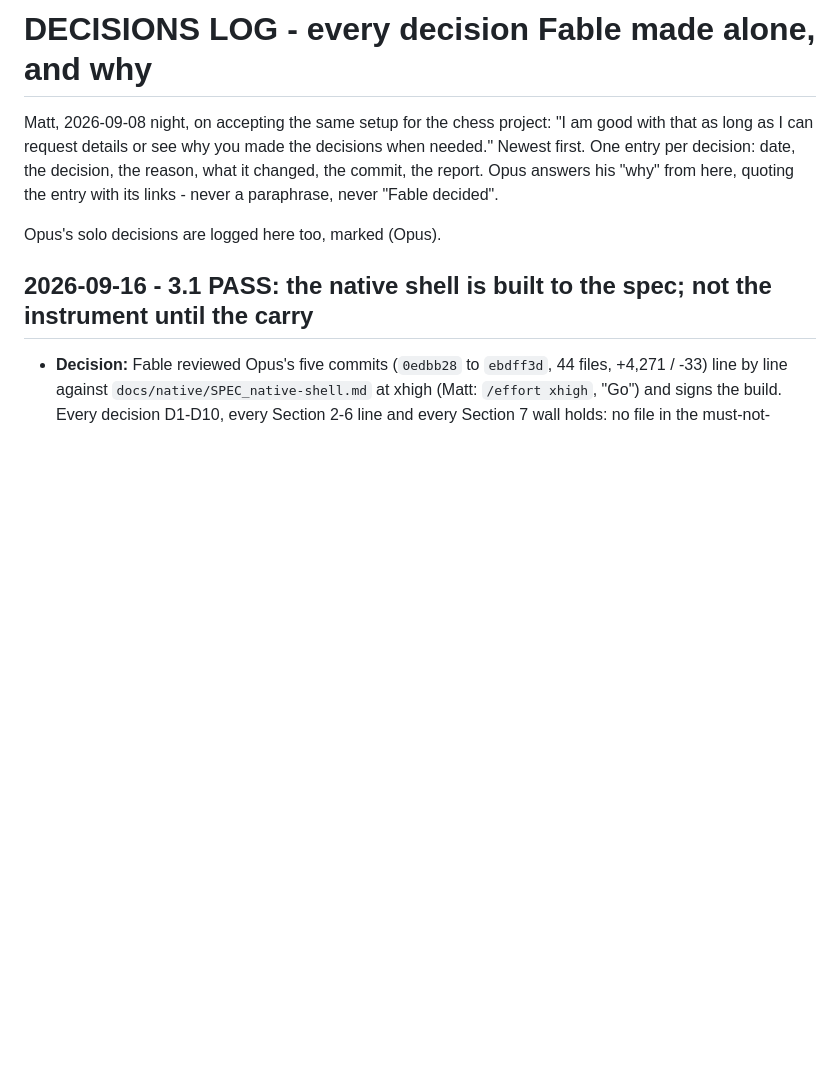
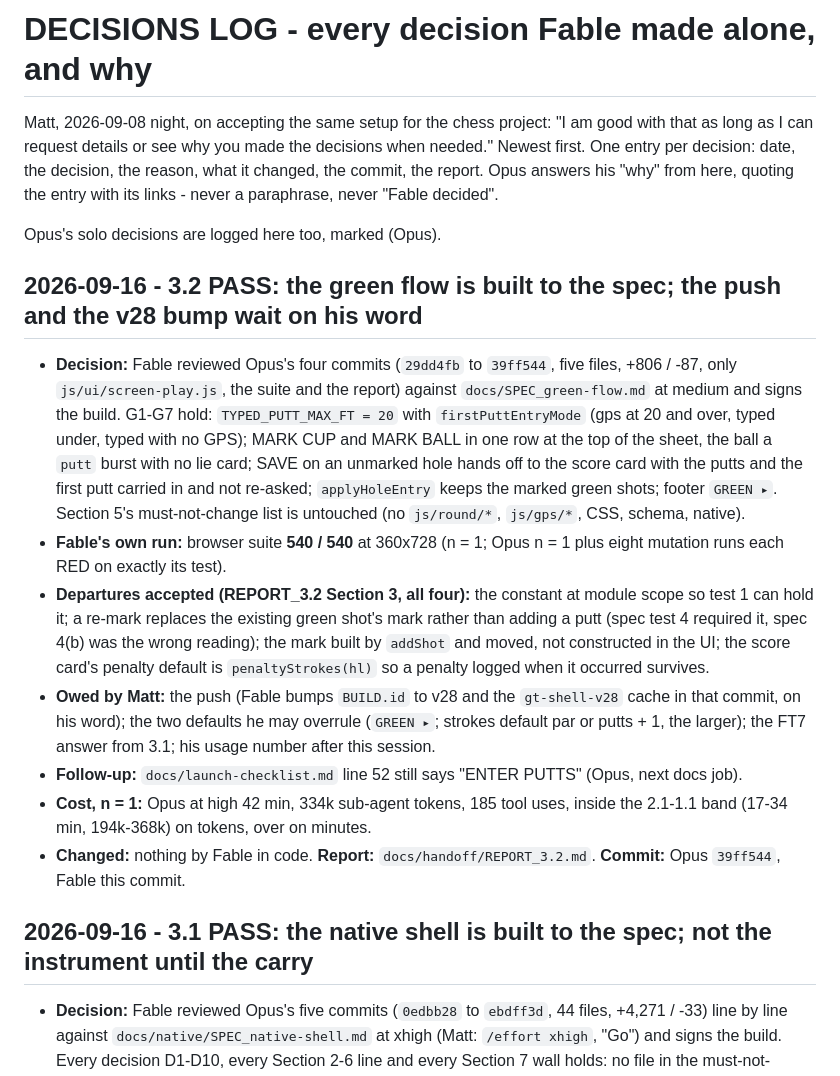
Before and after one commit to postmaster87/golf-tracker, a Markdown page: docs/DECISIONS_LOG.md, the part around the change. Drawn GitHub-style; blank space fills up the shorter version.

Commit message:
3.2 PASS: the green flow reviewed against the spec; suite 540/540; push and v28 bump on his word
Co-Authored-By: Claude Fable 5.1 <noreply@anthropic.com>

```diff
--- a/docs/DECISIONS_LOG.md
+++ b/docs/DECISIONS_LOG.md
@@ -8,6 +8,37 @@ his "why" from here, quoting the entry with its links - never a paraphrase,
 never "Fable decided".
 
 Opus's solo decisions are logged here too, marked (Opus).
+
+## 2026-09-16 - 3.2 PASS: the green flow is built to the spec; the push and the v28 bump wait on his word
+- **Decision:** Fable reviewed Opus's four commits (`29dd4fb` to `39ff544`,
+  five files, +806 / -87, only `js/ui/screen-play.js`, the suite and the
+  report) against `docs/SPEC_green-flow.md` at medium and signs the build.
+  G1-G7 hold: `TYPED_PUTT_MAX_FT = 20` with `firstPuttEntryMode` (gps at
+  20 and over, typed under, typed with no GPS); MARK CUP and MARK BALL in
+  one row at the top of the sheet, the ball a `putt` burst with no lie
+  card; SAVE on an unmarked hole hands off to the score card with the putts
+  and the first putt carried in and not re-asked; `applyHoleEntry` keeps
+  the marked green shots; footer `GREEN ▸`. Section 5's must-not-change
+  list is untouched (no `js/round/*`, `js/gps/*`, CSS, schema, native).
+- **Fable's own run:** browser suite **540 / 540** at 360x728 (n = 1; Opus
+  n = 1 plus eight mutation runs each RED on exactly its test).
+- **Departures accepted (REPORT_3.2 Section 3, all four):** the constant at
+  module scope so test 1 can hold it; a re-mark replaces the existing green
+  shot's mark rather than adding a putt (spec test 4 required it, spec 4(b)
+  was the wrong reading); the mark built by `addShot` and moved, not
+  constructed in the UI; the score card's penalty default is
+  `penaltyStrokes(hl)` so a penalty logged when it occurred survives.
+- **Owed by Matt:** the push (Fable bumps `BUILD.id` to v28 and the
+  `gt-shell-v28` cache in that commit, on his word); the two defaults he
+  may overrule (`GREEN ▸`; strokes default par or putts + 1, the larger);
+  the FT7 answer from 3.1; his usage number after this session.
+- **Follow-up:** `docs/launch-checklist.md` line 52 still says "ENTER
+  PUTTS" (Opus, next docs job).
+- **Cost, n = 1:** Opus at high 42 min, 334k sub-agent tokens, 185 tool
+  uses, inside the 2.1-1.1 band (17-34 min, 194k-368k) on tokens, over on
+  minutes.
+- **Changed:** nothing by Fable in code. **Report:** `docs/handoff/REPORT_3.2.md`.
+  **Commit:** Opus `39ff544`, Fable this commit.
 
 ## 2026-09-16 - 3.1 PASS: the native shell is built to the spec; not the instrument until the carry
 - **Decision:** Fable reviewed Opus's five commits (`0edbb28` to `ebdff3d`,
```
